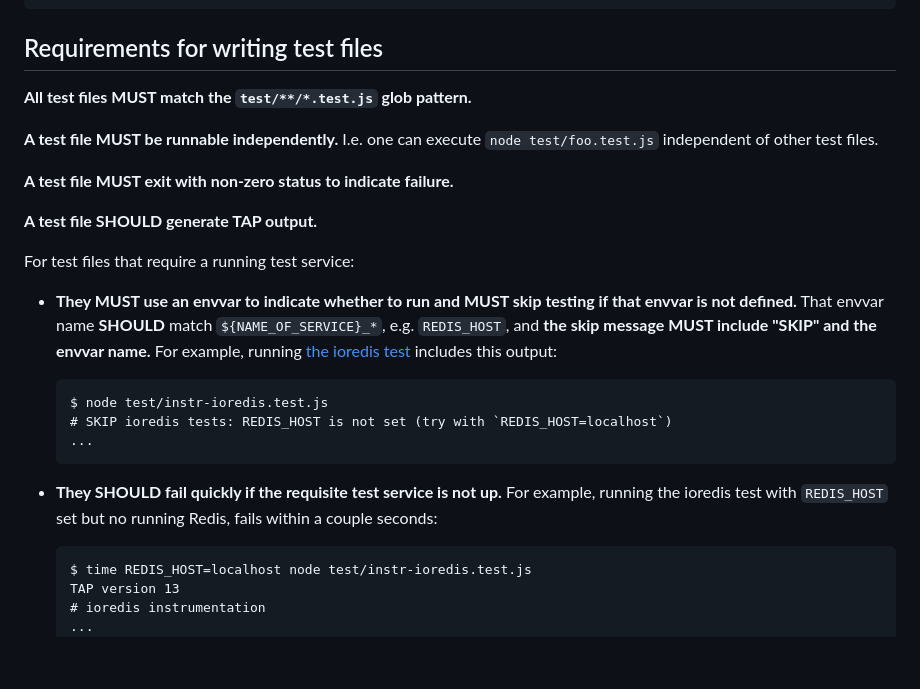
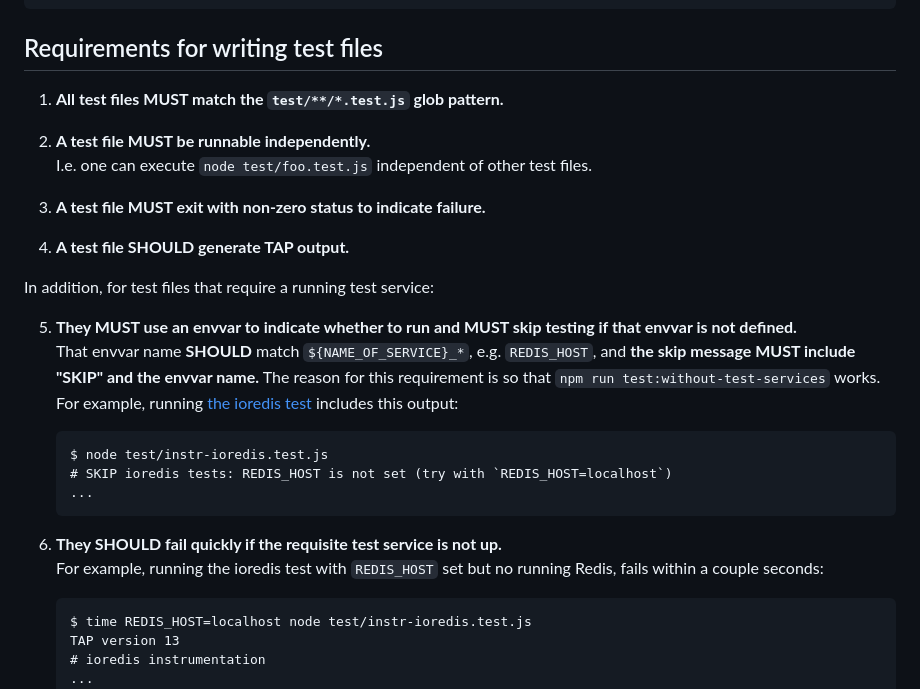
Before and after one commit to elastic/elastic-otel-node, a Markdown page: packages/opentelemetry-node/TESTING.md, the part around the change. GitHub-like rendering; blank space fills up the shorter version.

Commit message:
docs: tweak testing notes for readability

````diff
--- a/packages/opentelemetry-node/TESTING.md
+++ b/packages/opentelemetry-node/TESTING.md
@@ -71,22 +71,23 @@ npm run test-services:stop redis
 
 ## Requirements for writing test files
 
-**All test files MUST match the `test/**/*.test.js` glob pattern.**
+1. **All test files MUST match the `test/**/*.test.js` glob pattern.**
 
-**A test file MUST be runnable independently.** I.e. one can execute
-`node test/foo.test.js` independent of other test files.
+2. **A test file MUST be runnable independently.**<br/>
+   I.e. one can execute `node test/foo.test.js` independent of other test files.
 
-**A test file MUST exit with non-zero status to indicate failure.**
+3.  **A test file MUST exit with non-zero status to indicate failure.**
 
-**A test file SHOULD generate TAP output.**
+4.  **A test file SHOULD generate TAP output.**
 
-For test files that require a running test service:
+In addition, for test files that require a running test service:
 
-- **They MUST use an envvar to indicate whether to run and MUST skip testing if that envvar is not defined.**
-  That envvar name **SHOULD** match `${NAME_OF_SERVICE}_*`, e.g. `REDIS_HOST`,
-  and **the skip message MUST include "SKIP" and the envvar name.**
-  For example, running [the ioredis test](./test/instr-ioredis.test.js)
-  includes this output:
+5. **They MUST use an envvar to indicate whether to run and MUST skip testing if that envvar is not defined.**<br/>
+    That envvar name **SHOULD** match `${NAME_OF_SERVICE}_*`, e.g. `REDIS_HOST`,
+    and **the skip message MUST include "SKIP" and the envvar name.** The reason
+    for this requirement is so that `npm run test:without-test-services` works.
+    For example, running [the ioredis test](./test/instr-ioredis.test.js)
+    includes this output:
 
     ```
     $ node test/instr-ioredis.test.js
@@ -94,9 +95,9 @@ For test files that require a running test service:
     ...
     ```
 
-- **They SHOULD fail quickly if the requisite test service is not up.**
-  For example, running the ioredis test with `REDIS_HOST` set but no running
-  Redis, fails within a couple seconds:
+6. **They SHOULD fail quickly if the requisite test service is not up.**<br/>
+    For example, running the ioredis test with `REDIS_HOST` set but no running
+    Redis, fails within a couple seconds:
 
     ```
     $ time REDIS_HOST=localhost node test/instr-ioredis.test.js
````
